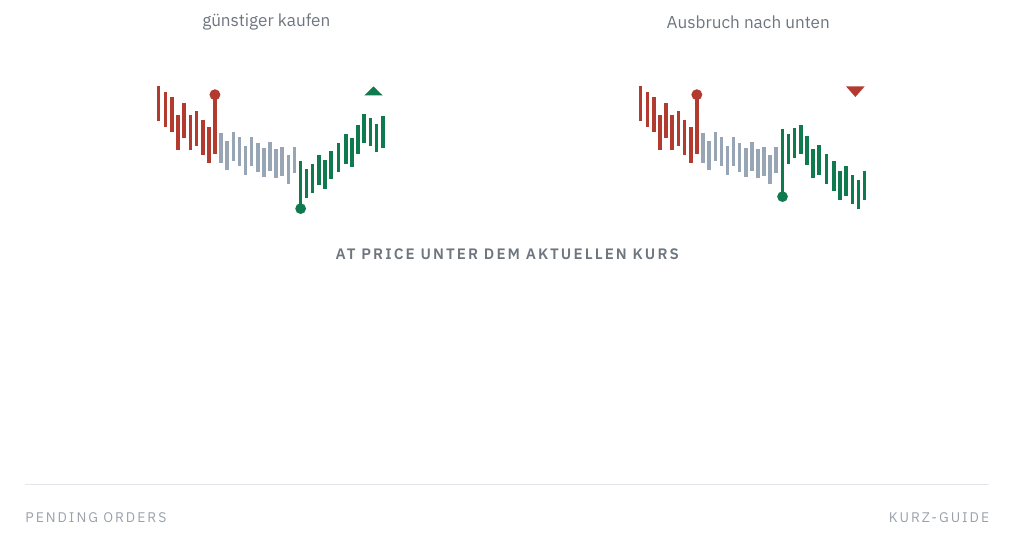
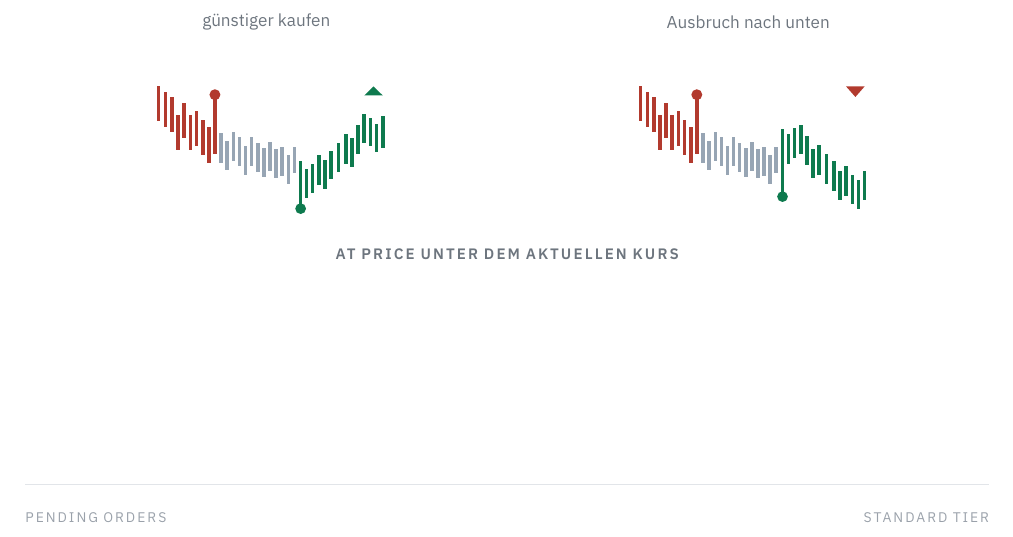
Before and after one commit to Jechky/education, a LaTeX document (dokumente/pending-orders/Pending-Orders-Guide.tex): part of page 1 of 9, cut so that both start at the same text. Compiled offline with XeLaTeX.

Commit message:
Pending Orders: Fußzeile STANDARD TIER statt KURZ-GUIDE
Co-Authored-By: Claude Opus 5.5 <noreply@anthropic.com>
Claude-Session: https://claude.ai/code/session_01NC2KJorGx6EW36h4ukQKt2

```diff
--- a/dokumente/pending-orders/Pending-Orders-Guide.tex
+++ b/dokumente/pending-orders/Pending-Orders-Guide.tex
@@ -111,7 +111,7 @@
 
 \pagestyle{fancy}\fancyhf{}\renewcommand{\headrulewidth}{0pt}
 
-\fancyfoot[L]{\micro\color{soft}\ls PENDING ORDERS · KURZ-GUIDE}
+\fancyfoot[L]{\micro\color{soft}\ls PENDING ORDERS · STANDARD TIER}
 \begin{document}
 \thispagestyle{empty}
 {\htwo\ls\color{muted}TRADING-GRUNDLAGEN}\par\vspace{11mm}
@@ -152,7 +152,7 @@ Auslösepreis und Richtung richtig kombinieren.\par}\end{minipage}
 \end{tikzpicture}
 \par\vspace{0pt plus 1.35fill}
 {\color{rule}\rule{\linewidth}{0.4pt}}\par\vspace{2.5mm}
-{\micro\ls\color{soft}PENDING ORDERS\hfill KURZ-GUIDE}
+{\micro\ls\color{soft}PENDING ORDERS\hfill STANDARD TIER}
 \clearpage
 % =========================================================================
 \kicker{}{Fundament}
```
Also changed, not shown: dokumente/pending-orders/Pending-Orders-Guide_CoverTest.tex (+2 -2 lines).
